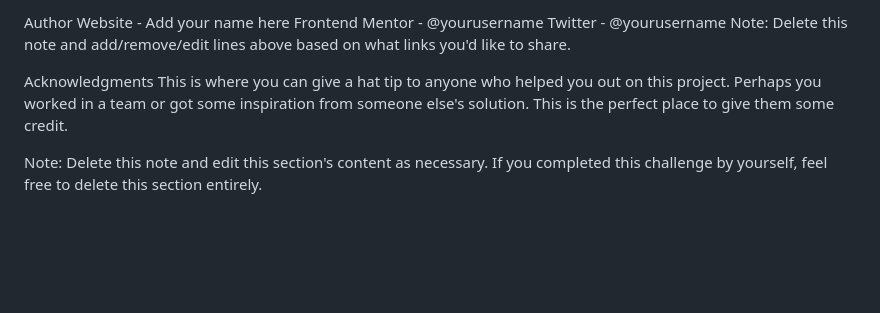
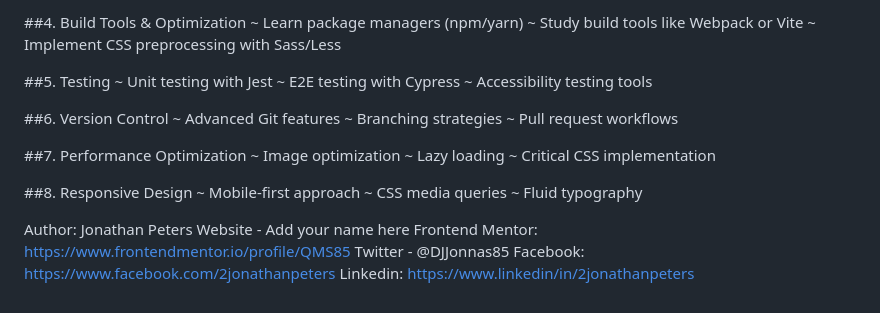
Before and after one commit to QMS85/QRCode, a Markdown page: README.md, the part around one of its changes. Drawn GitHub-style; blank space fills up the shorter version.

```diff
--- a/README.md
+++ b/README.md
@@ -71,9 +243,32 @@ Author
+##4. Build Tools & Optimization
+~ Learn package managers (npm/yarn)
+~ Study build tools like Webpack or Vite
+~ Implement CSS preprocessing with Sass/Less
+
+##5. Testing
+~ Unit testing with Jest
+~ E2E testing with Cypress
+~ Accessibility testing tools
+
+##6. Version Control
+~ Advanced Git features
+~ Branching strategies
+~ Pull request workflows
+
+##7. Performance Optimization
+~ Image optimization
+~ Lazy loading
+~ Critical CSS implementation
+
+##8. Responsive Design
+~ Mobile-first approach
+~ CSS media queries
+~ Fluid typography
+
+
+Author: Jonathan Peters
 Website - Add your name here
-Frontend Mentor - @yourusername
-Twitter - @yourusername
-Note: Delete this note and add/remove/edit lines above based on what links you'd like to share.
-
-Acknowledgments
-This is where you can give a hat tip to anyone who helped you out on this project. Perhaps you worked in a team or got some inspiration from someone else's solution. This is the perfect place to give them some credit.
-
-Note: Delete this note and edit this section's content as necessary. If you completed this challenge by yourself, feel free to delete this section entirely.
+Frontend Mentor: https://www.frontendmentor.io/profile/QMS85
+Twitter - @DJJonnas85
+Facebook: https://www.facebook.com/2jonathanpeters
+Linkedin: https://www.linkedin/in/2jonathanpeters
```
Also changed, not shown: other parts of README.md (+217 -45 lines).
